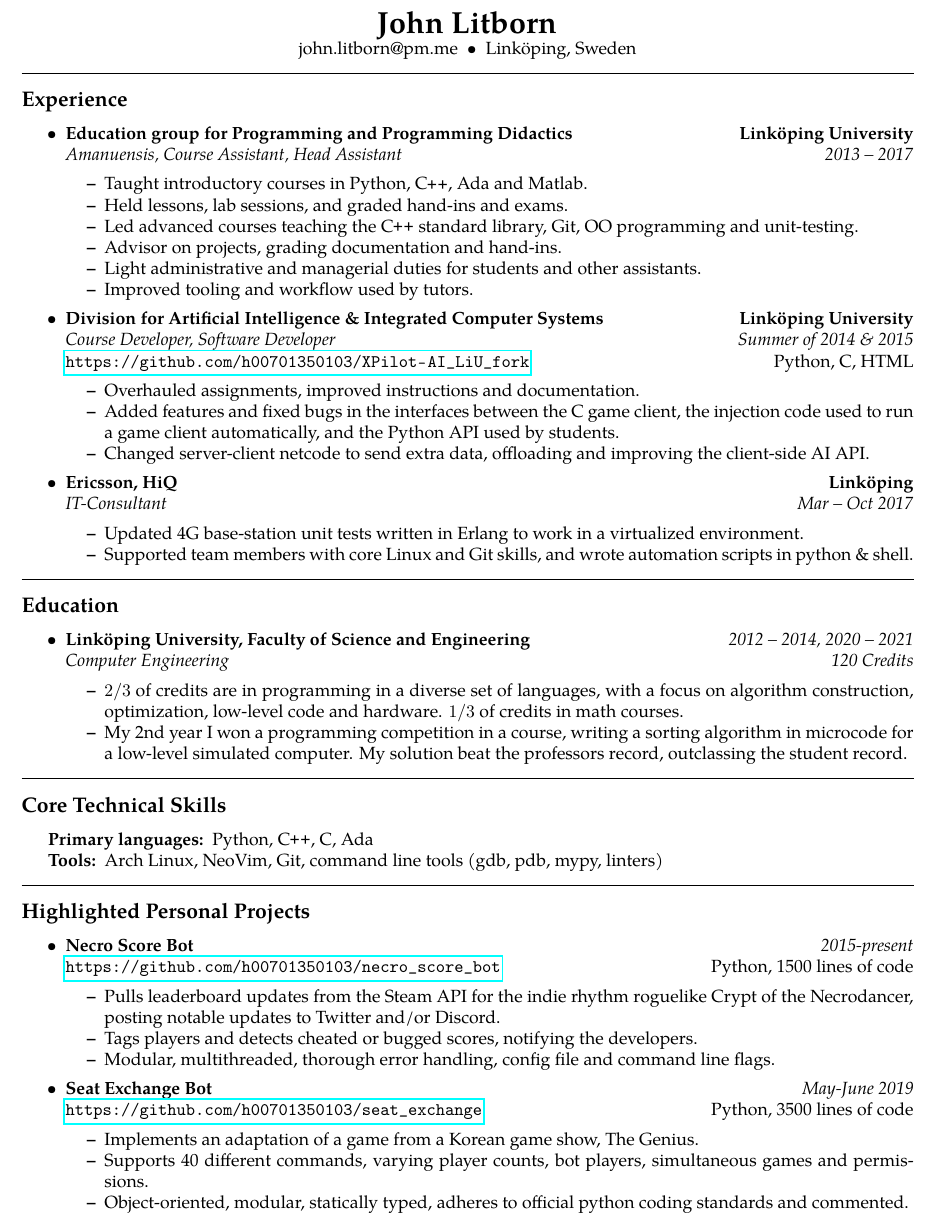
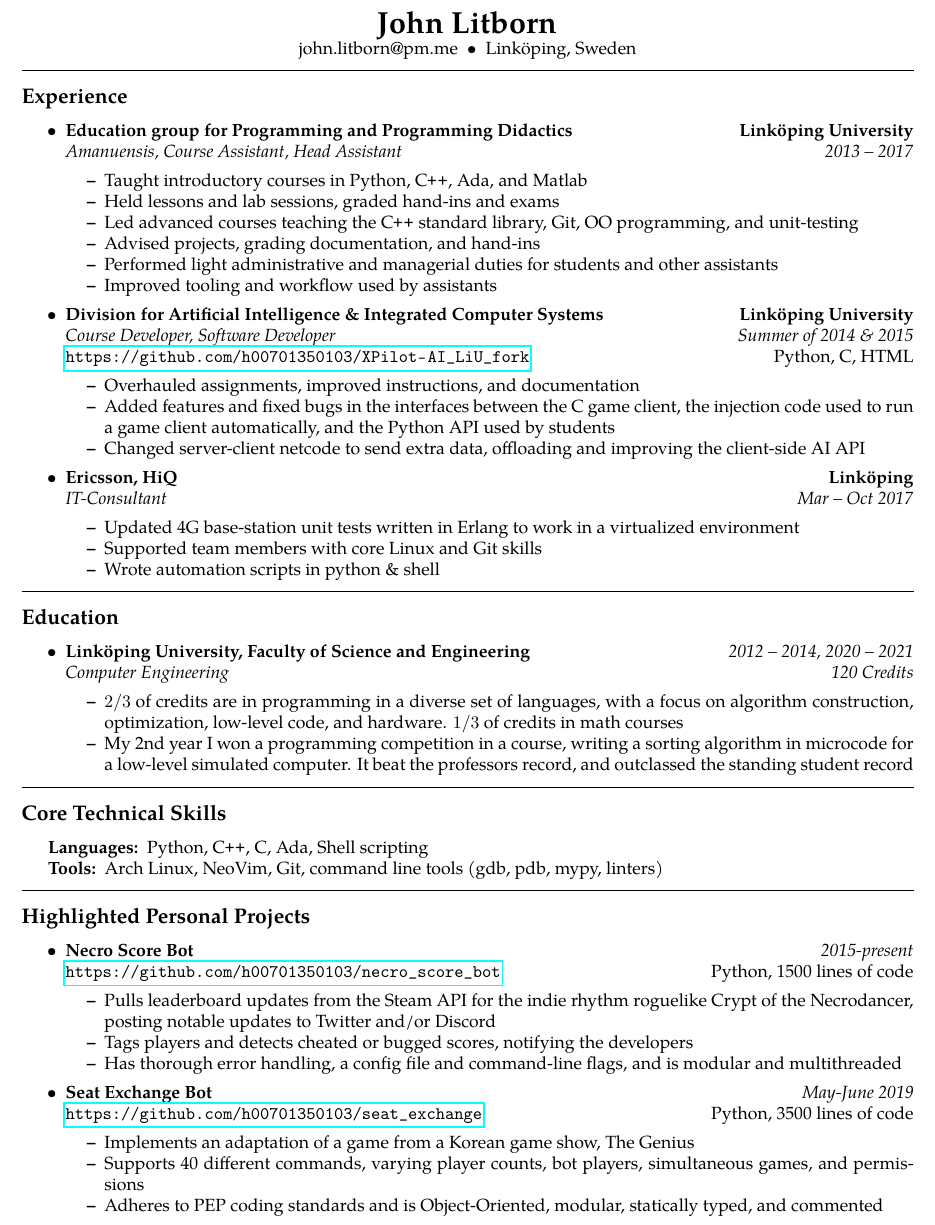
Before and after one commit to jakkdl/resume, a LaTeX CV (john_litborn_resume.tex): part of the page, cut so that both start at the same text. Compiled offline with pdfLaTeX.

Commit message:
fixed parallel construction, trailing period and other minor phrasing

```diff
--- a/john_litborn_resume.tex
+++ b/john_litborn_resume.tex
@@ -70,15 +70,15 @@
         {\emph{Amanuensis, Course Assistant, Head Assistant}}
         {\emph{2013 -- 2017}}
     \begin{itemize*}
-        \item Taught introductory courses in Python, \CPP, Ada and Matlab.
-        \item Held lessons, lab sessions, and graded hand-ins and exams.
+        \item Taught introductory courses in Python, \CPP, Ada, and Matlab
+        \item Held lessons and lab sessions, graded hand-ins and exams
         \item Led advanced courses teaching the \CPP
-            \ standard library, Git, OO programming and
-            unit-testing.
-        \item Advisor on projects, grading documentation and hand-ins.
-        \item Light administrative and managerial duties for students and other
-            assistants.
-        \item Improved tooling and workflow used by tutors.
+            \ standard library, Git, OO programming, and
+            unit-testing
+        \item Advised projects, grading documentation, and hand-ins
+        \item Performed light administrative and managerial duties for students
+            and other assistants
+        \item Improved tooling and workflow used by assistants
     \end{itemize*}
 
     \item
@@ -95,13 +95,13 @@
         {\url{https://github.com/h00701350103/XPilot-AI\_LiU\_fork}}
         {Python, C, HTML}
     \begin{itemize*}
-        \item Overhauled assignments, improved instructions and
-            documentation.
+        \item Overhauled assignments, improved instructions, and
+            documentation
         \item Added features and fixed bugs in the interfaces
             between the C game client, the injection code used to run a game
-            client automatically, and the Python API used by students.
+            client automatically, and the Python API used by students
         \item Changed server-client netcode to send extra data, offloading and
-            improving the client-side AI API.
+            improving the client-side AI API
     \end{itemize*}
 
     \item
@@ -114,10 +114,10 @@
             {\emph{Mar -- Oct 2017}}
     \begin{itemize*}
         \item Updated 4G base-station unit tests written in
-            Erlang to work in a virtualized environment.
-        \item Supported team members with core Linux and Git skills, and
-            wrote automation scripts in python \& shell.
-        %\item Responsible for updating internal documentation.
+            Erlang to work in a virtualized environment
+        \item Supported team members with core Linux and Git skills
+        \item Wrote automation scripts in python \& shell
+        %\item Responsible for updating internal documentation
     \end{itemize*}
 
 \end{itemize}
@@ -141,11 +141,11 @@
     \begin{itemize*}
         \item \( 2/3 \) of credits are in programming in a diverse set of
             languages, with a focus on algorithm construction, optimization,
-            low-level code and hardware. \( 1/3 \) of credits in math courses.
+            low-level code, and hardware. \( 1/3 \) of credits in math courses
         \item My 2nd year I won a programming competition in a course,
             writing a sorting algorithm in microcode for
-            a low-level simulated computer. My solution beat the
-            professors record, outclassing the student record.
+            a low-level simulated computer. It beat the
+            professors record, and outclassed the standing student record
     \end{itemize*}
 
 \end{itemize}
@@ -158,8 +158,8 @@
 \begin{indentsection}{\parindent}
 \hyphenpenalty=1000
 \begin{description*}
-    \item[Primary languages:]
-        Python, \CPP, C, Ada
+    \item[Languages:]
+        Python, \CPP, C, Ada, Shell scripting
     \item[Tools:]
         Arch Linux, NeoVim, Git, command line tools (gdb, pdb, mypy, linters)
     %\item[Secondary languages:]
@@ -186,11 +186,11 @@
     \begin{itemize*}
         \item Pulls leaderboard updates from the Steam API for the indie rhythm
             roguelike Crypt of the Necrodancer, posting notable updates to
-            Twitter and/or Discord.
+            Twitter and/or Discord
         \item Tags players and detects cheated or bugged scores, notifying the
-            developers.
-        \item Modular, multithreaded, thorough error handling, config file and
-            command line flags.
+            developers
+        \item Has thorough error handling, a config file and command-line
+            flags, and is modular and multithreaded
     \end{itemize*}
 
     \item
@@ -203,11 +203,11 @@
         {Python, 3500 lines of code}
     \begin{itemize*}
         \item Implements an adaptation of a game from a Korean game show, The
-            Genius.
+            Genius
         \item Supports 40 different commands, varying player counts,
-            bot players, simultaneous games and permissions.
-        \item Object-oriented, modular, statically typed, adheres to official
-            python coding standards and commented.
+            bot players, simultaneous games, and permissions
+        \item Adheres to PEP coding standards and is Object-Oriented, modular,
+            statically typed, and commented
     \end{itemize*}
 
 \end{itemize}
```
Also changed, not shown: john_litborn_resume.pdf.
